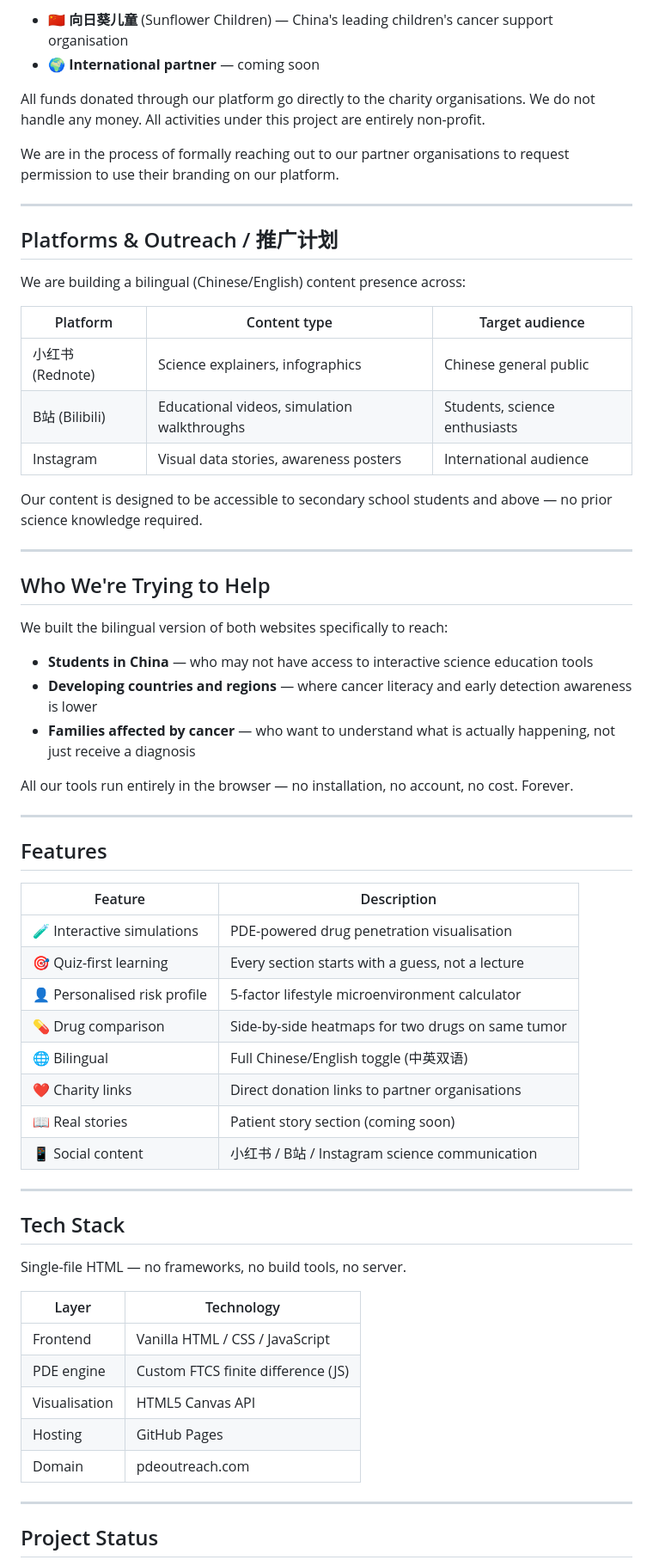
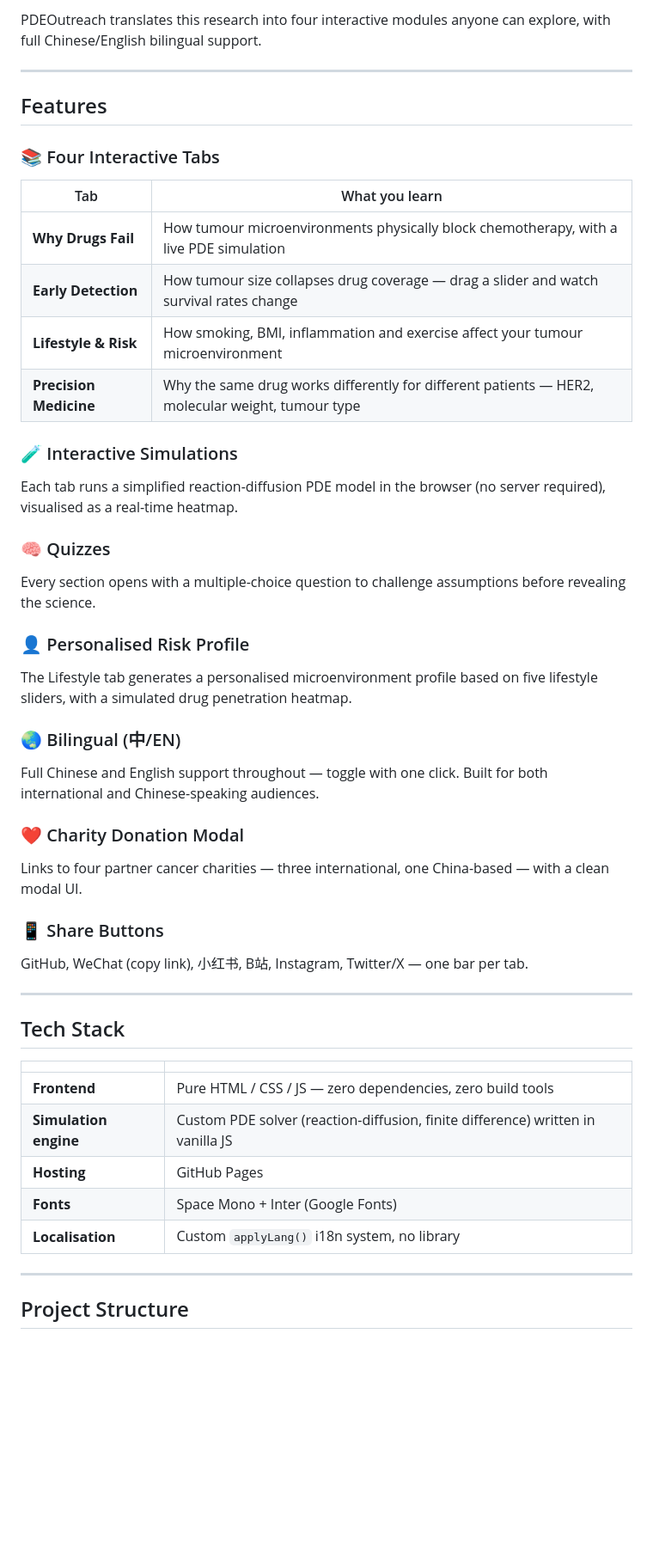
Before and after one commit to SYM19/PDEOutreach, a Markdown page: README.md, the part around one of its changes. Shown at 86% size. Drawn GitHub-style; blank space fills up the shorter version.

```diff
--- a/README.md
+++ b/README.md
@@ -61,66 +18,49 @@ We have linked our platform to cancer charity organisations to enable direct don
-- 🇨🇳 **向日葵儿童** (Sunflower Children) — China's leading children's cancer support organisation
-- 🌍 **International partner** — coming soon
-
-All funds donated through our platform go directly to the charity organisations. We do not handle any money. All activities under this project are entirely non-profit.
-
-We are in the process of formally reaching out to our partner organisations to request permission to use their branding on our platform.
-
----
-
-## Platforms & Outreach / 推广计划
-
-We are building a bilingual (Chinese/English) content presence across:
-
-| Platform | Content type | Target audience |
-|----------|-------------|-----------------|
-| 小红书 (Rednote) | Science explainers, infographics | Chinese general public |
-| B站 (Bilibili) | Educational videos, simulation walkthroughs | Students, science enthusiasts |
-| Instagram | Visual data stories, awareness posters | International audience |
-
-Our content is designed to be accessible to secondary school students and above — no prior science knowledge required.
-
----
-
-## Who We're Trying to Help
-
-We built the bilingual version of both websites specifically to reach:
-
-- **Students in China** — who may not have access to interactive science education tools
-- **Developing countries and regions** — where cancer literacy and early detection awareness is lower
-- **Families affected by cancer** — who want to understand what is actually happening, not just receive a diagnosis
-
-All our tools run entirely in the browser — no installation, no account, no cost. Forever.
+PDEOutreach translates this research into four interactive modules anyone can explore, with full Chinese/English bilingual support.
 
 ---
 
 ## Features
 
-| Feature | Description |
-|---------|-------------|
-| 🧪 Interactive simulations | PDE-powered drug penetration visualisation |
-| 🎯 Quiz-first learning | Every section starts with a guess, not a lecture |
-| 👤 Personalised risk profile | 5-factor lifestyle microenvironment calculator |
-| 💊 Drug comparison | Side-by-side heatmaps for two drugs on same tumor |
-| 🌐 Bilingual | Full Chinese/English toggle (中英双语) |
-| ❤️ Charity links | Direct donation links to partner organisations |
-| 📖 Real stories | Patient story section (coming soon) |
-| 📱 Social content | 小红书 / B站 / Instagram science communication |
+### 📚 Four Interactive Tabs
+
+| Tab | What you learn |
+|-----|---------------|
+| **Why Drugs Fail** | How tumour microenvironments physically block chemotherapy, with a live PDE simulation |
+| **Early Detection** | How tumour size collapses drug coverage — drag a slider and watch survival rates change |
+| **Lifestyle & Risk** | How smoking, BMI, inflammation and exercise affect your tumour microenvironment |
+| **Precision Medicine** | Why the same drug works differently for different patients — HER2, molecular weight, tumour type |
+
+### 🧪 Interactive Simulations
+Each tab runs a simplified reaction-diffusion PDE model in the browser (no server required), visualised as a real-time heatmap.
+
+### 🧠 Quizzes
+Every section opens with a multiple-choice question to challenge assumptions before revealing the science.
+
+### 👤 Personalised Risk Profile
+The Lifestyle tab generates a personalised microenvironment profile based on five lifestyle sliders, with a simulated drug penetration heatmap.
+
+### 🌏 Bilingual (中/EN)
+Full Chinese and English support throughout — toggle with one click. Built for both international and Chinese-speaking audiences.
+
+### ❤️ Charity Donation Modal
+Links to four partner cancer charities — three international, one China-based — with a clean modal UI.
+
+### 📱 Share Buttons
+GitHub, WeChat (copy link), 小红书, B站, Instagram, Twitter/X — one bar per tab.
 
 ---
 
 ## Tech Stack
 
-Single-file HTML — no frameworks, no build tools, no server.
-
-| Layer | Technology |
-|-------|-----------|
-| Frontend | Vanilla HTML / CSS / JavaScript |
-| PDE engine | Custom FTCS finite difference (JS) |
-| Visualisation | HTML5 Canvas API |
-| Hosting | GitHub Pages |
-| Domain | pdeoutreach.com |
+| | |
+|---|---|
+| **Frontend** | Pure HTML / CSS / JS — zero dependencies, zero build tools |
+| **Simulation engine** | Custom PDE solver (reaction-diffusion, finite difference) written in vanilla JS |
+| **Hosting** | GitHub Pages |
+| **Fonts** | Space Mono + Inter (Google Fonts) |
+| **Localisation** | Custom `applyLang()` i18n system, no library |
 
 ---
 
-## Project Status
+## Project Structure
 
```
Also changed, not shown: other parts of README.md (+58 -75 lines).
